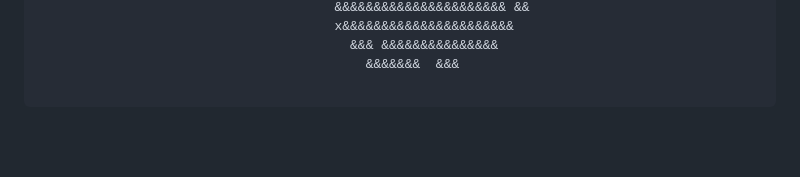
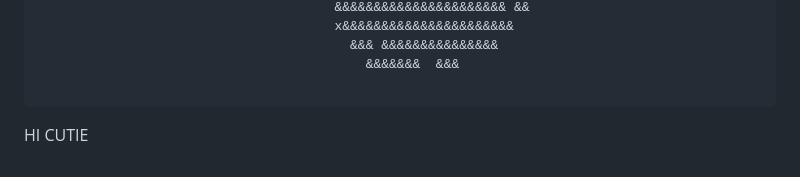
Before and after one commit to LurchingDart/INFERNO, a Markdown page: README.md, the part around the change. Rendered like a GitHub page; blank space fills up the shorter version.

````diff
--- a/README.md
+++ b/README.md
@@ -50,3 +50,5 @@
                                           &&&&&&&  &&&
 
 ```
+
+HI CUTIE
````
